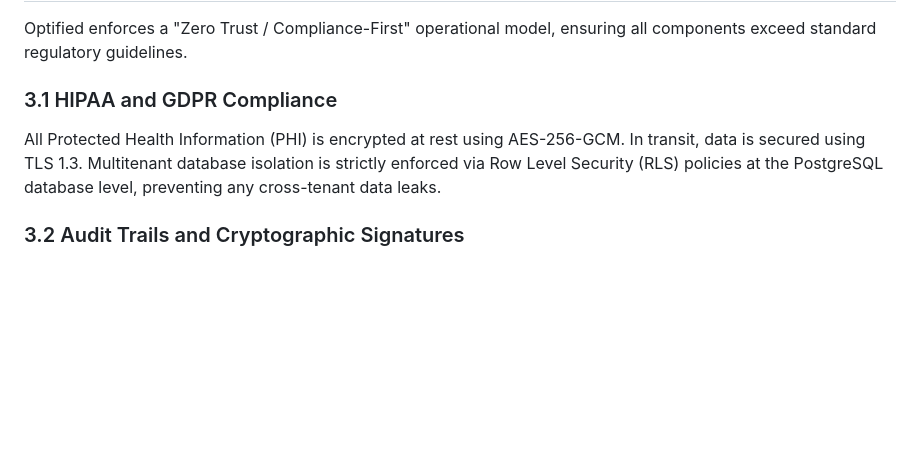
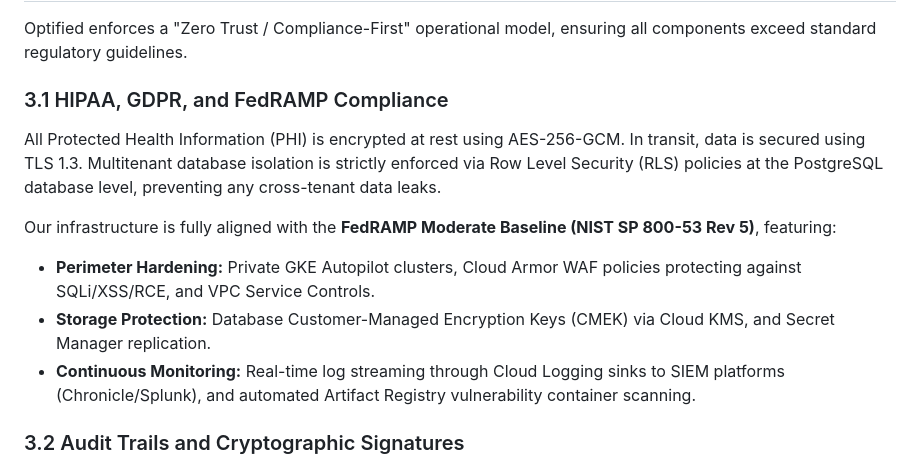
Before and after one commit to csolivan11/optified-platform, a Markdown page: investor_data_room/business_plan.md, the part around the change. GitHub-like rendering; blank space fills up the shorter version.

Commit message:
docs: update business_plan.md and pitch_deck.md for compliance and deployment architecture changes

```diff
--- a/investor_data_room/business_plan.md
+++ b/investor_data_room/business_plan.md
@@ -44,8 +44,13 @@ graph TD
 
 Optified enforces a "Zero Trust / Compliance-First" operational model, ensuring all components exceed standard regulatory guidelines.
 
-### 3.1 HIPAA and GDPR Compliance
+### 3.1 HIPAA, GDPR, and FedRAMP Compliance
 All Protected Health Information (PHI) is encrypted at rest using AES-256-GCM. In transit, data is secured using TLS 1.3. Multitenant database isolation is strictly enforced via Row Level Security (RLS) policies at the PostgreSQL database level, preventing any cross-tenant data leaks.
+
+Our infrastructure is fully aligned with the **FedRAMP Moderate Baseline (NIST SP 800-53 Rev 5)**, featuring:
+* **Perimeter Hardening:** Private GKE Autopilot clusters, Cloud Armor WAF policies protecting against SQLi/XSS/RCE, and VPC Service Controls.
+* **Storage Protection:** Database Customer-Managed Encryption Keys (CMEK) via Cloud KMS, and Secret Manager replication.
+* **Continuous Monitoring:** Real-time log streaming through Cloud Logging sinks to SIEM platforms (Chronicle/Splunk), and automated Artifact Registry vulnerability container scanning.
 
 ### 3.2 Audit Trails and Cryptographic Signatures
 * **Clinical Note Verification:** Every clinical note logged by a practitioner requires a digital signature computed using HMAC-SHA256 with a secure clinic-specific key. Any manual modification of the raw database records invalidates the signature, providing an immutable audit trail.
```
Also changed, not shown: investor_data_room/pitch_deck.md (+4 -4 lines).
